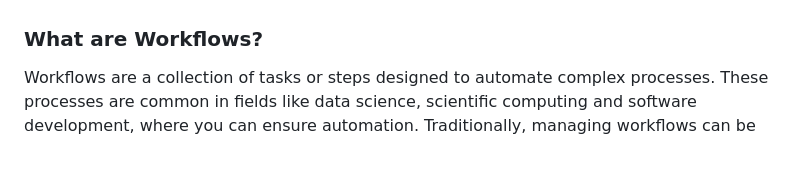
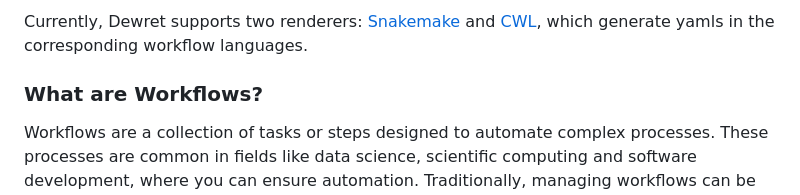
Before and after one commit to flaxandteal/dewret, a Markdown page: docs/quickstart.md, the part around one of its changes. Drawn GitHub-style; blank space fills up the shorter version.

```diff
--- a/docs/quickstart.md
+++ b/docs/quickstart.md
@@ -8,4 +9,8 @@ Dewret is a tool designed for creating complex workflows, written in a dynamic s
 
+ Currently, Dewret supports two renderers: [Snakemake] and [CWL], which generate yamls in the corresponding workflow languages.
+
+[Snakemake]: https://snakemake.readthedocs.io/en/stable/
+[CWL]: https://www.commonwl.org/
 ### What are Workflows?
 
 Workflows are a collection of tasks or steps designed to automate complex processes. These processes are common in fields like data science, scientific computing and software development, where you can ensure automation. Traditionally, managing workflows can be challenging due to the diversity of backend systems and the complexity of configurations involved.
```
Also changed, not shown: other parts of docs/quickstart.md (+2 -1 lines).
